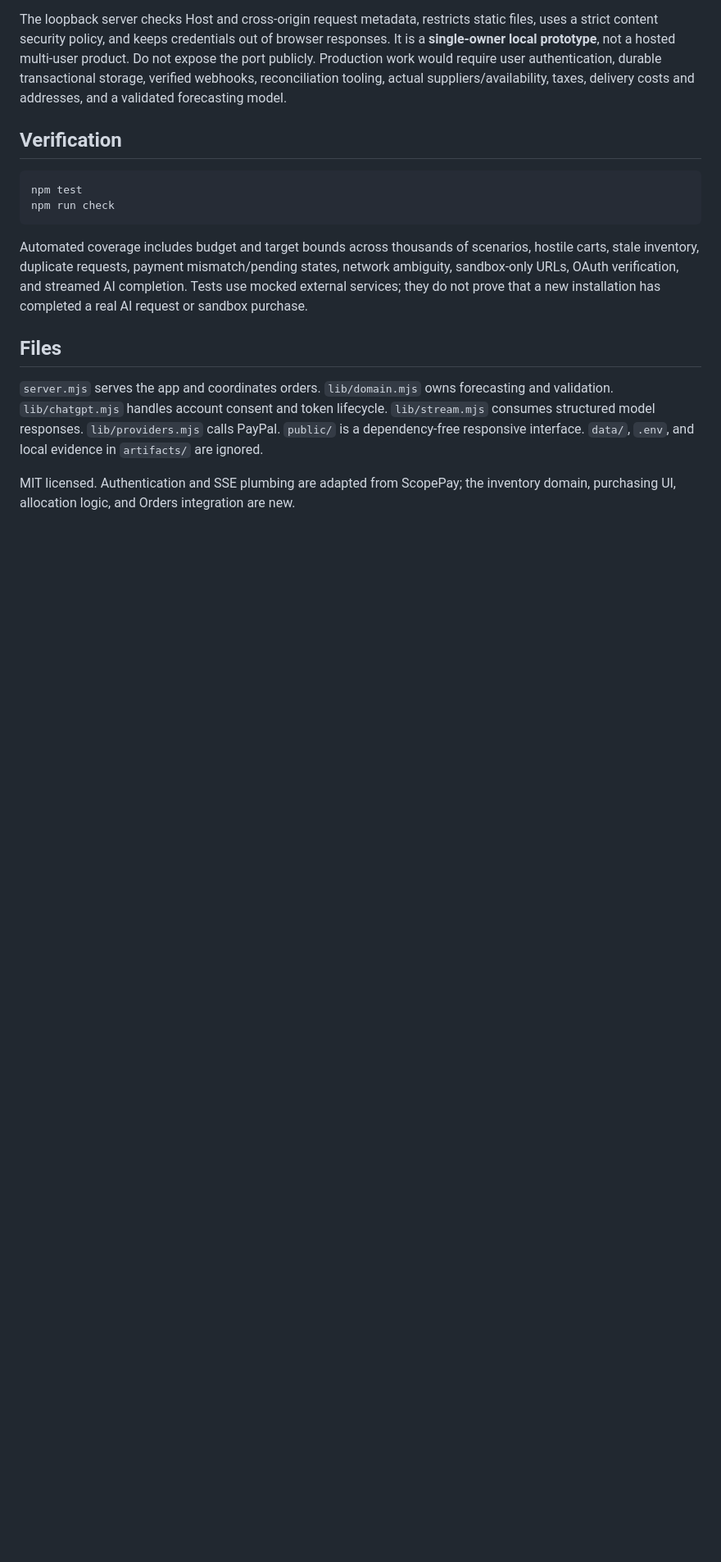
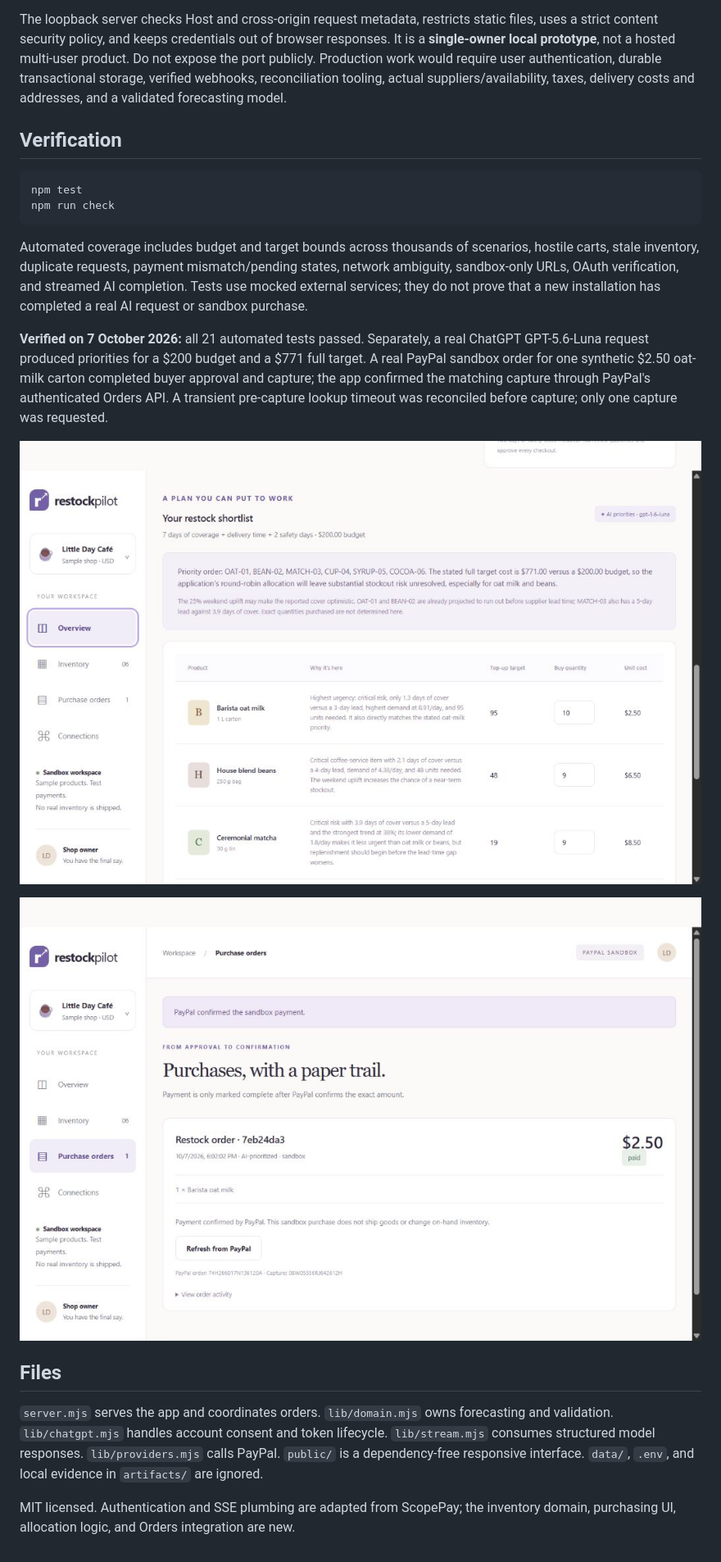
Before and after one commit to Akshit-Singh-00/restockpilot, a Markdown page: README.md, the part around one of its changes. Shown at 82% size. GitHub-like rendering; pictures changed too: submission/screenshots/03-ai-plan.png (added), submission/screenshots/05-paypal-paid.png (added); blank space fills up the shorter version.

Commit message:
Document verified AI and PayPal sandbox payment with demo screenshots

```diff
--- a/README.md
+++ b/README.md
@@ -65,6 +67,12 @@ npm run check
 
 Automated coverage includes budget and target bounds across thousands of scenarios, hostile carts, stale inventory, duplicate requests, payment mismatch/pending states, network ambiguity, sandbox-only URLs, OAuth verification, and streamed AI completion. Tests use mocked external services; they do not prove that a new installation has completed a real AI request or sandbox purchase.
 
+**Verified on 7 October 2026:** all 21 automated tests passed. Separately, a real ChatGPT GPT-5.6-Luna request produced priorities for a $200 budget and a $771 full target. A real PayPal sandbox order for one synthetic $2.50 oat-milk carton completed buyer approval and capture; the app confirmed the matching capture through PayPal's authenticated Orders API. A transient pre-capture lookup timeout was reconciled before capture; only one capture was requested.
+
+![Real AI purchasing plan](submission/screenshots/03-ai-plan.png)
+
+![PayPal-confirmed sandbox payment](submission/screenshots/05-paypal-paid.png)
+
 ## Files
 
 `server.mjs` serves the app and coordinates orders. `lib/domain.mjs` owns forecasting and validation. `lib/chatgpt.mjs` handles account consent and token lifecycle. `lib/stream.mjs` consumes structured model responses. `lib/providers.mjs` calls PayPal. `public/` is a dependency-free responsive interface. `data/`, `.env`, and local evidence in `artifacts/` are ignored.
```
Also changed, not shown: other parts of README.md (+2 -0 lines), submission/screenshots/01-overview.png (added), submission/screenshots/02-inventory.png (added), submission/screenshots/04-reviewed-cart.png (added), 1 other file.
